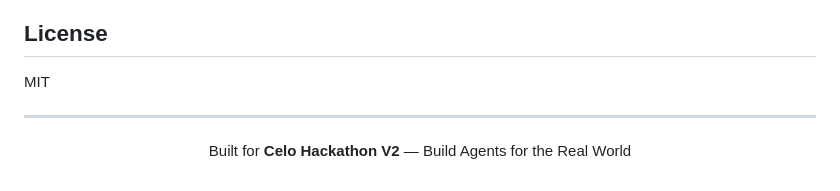
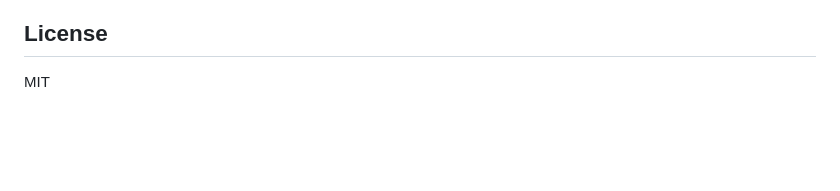
Before and after one commit to Magicianhax/ONE, a Markdown page: README.md, the part around the change. GitHub-like rendering; blank space fills up the shorter version.

Commit message:
docs: remove hackathon reference

```diff
--- a/README.md
+++ b/README.md
@@ -383,9 +383,3 @@ Key areas that could use help:
 ## License
 
 MIT
-
----
-
-<p align="center">
-  Built for <strong>Celo Hackathon V2</strong> — Build Agents for the Real World
-</p>
```
